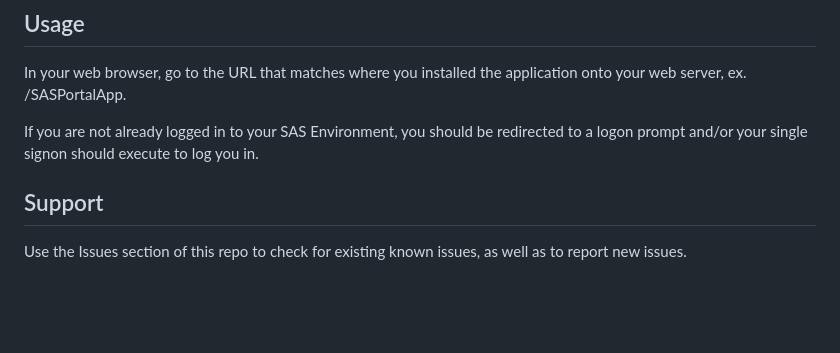
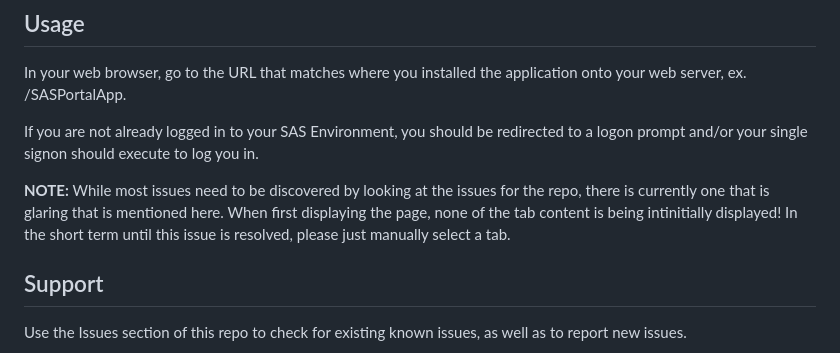
Before and after one commit to sassoftware/sas-portal-app, a Markdown page: README.md, the part around the change. GitHub-like rendering; blank space fills up the shorter version.

```diff
--- a/README.md
+++ b/README.md
@@ -61,6 +61,8 @@ In your web browser, go to the URL that matches where you installed the applicat
 
 If you are not already logged in to your SAS Environment, you should be redirected to a logon prompt and/or your single signon should execute to log you in.
 
+**NOTE:** While most issues need to be discovered by looking at the issues for the repo, there is currently one that is glaring that is mentioned here.  When first displaying the page, none of the tab content is being intinitially displayed!  In the short term until this issue is resolved, please just manually select a tab.
+
 ## Support
 
 Use the Issues section of this repo to check for existing known issues, as well as to report new issues.
```
